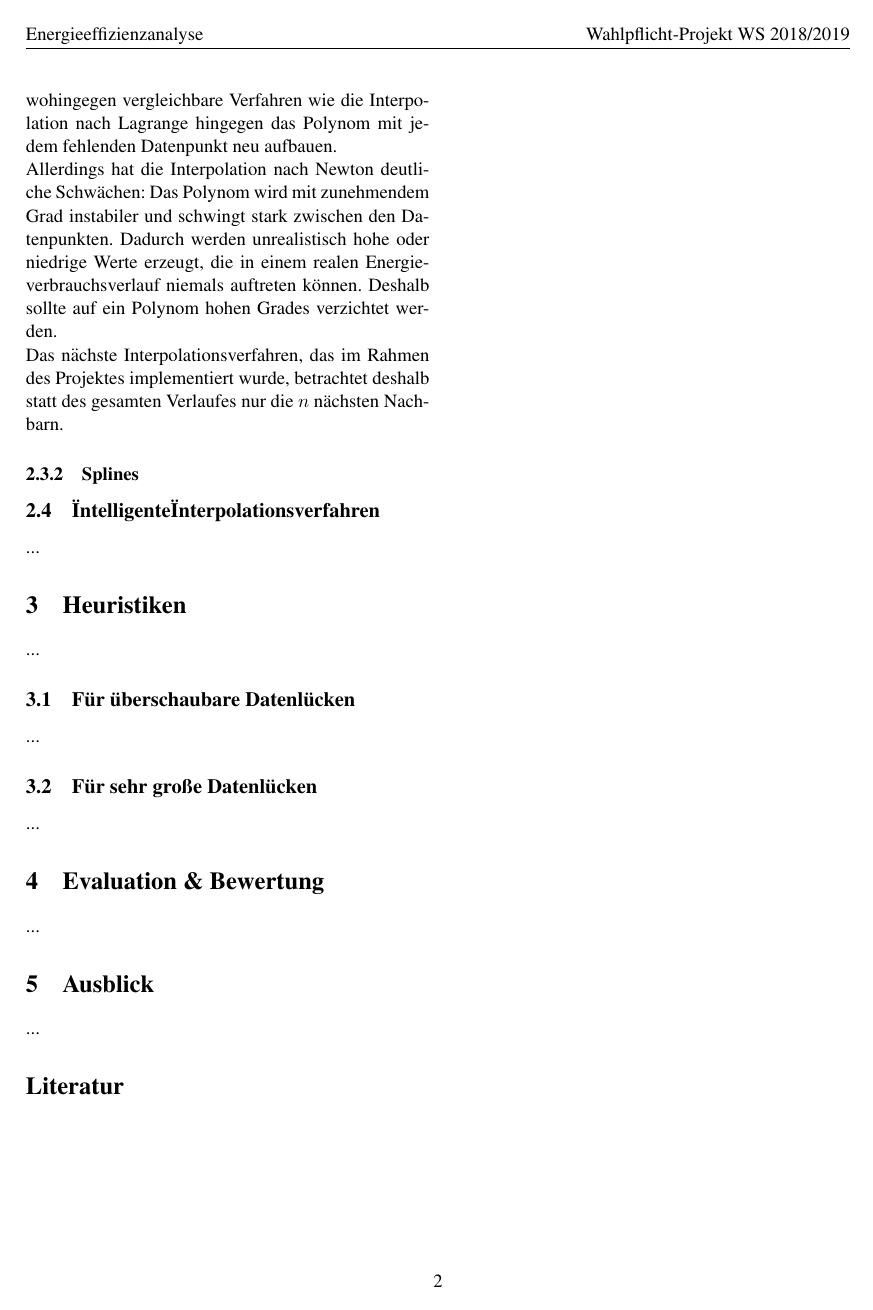
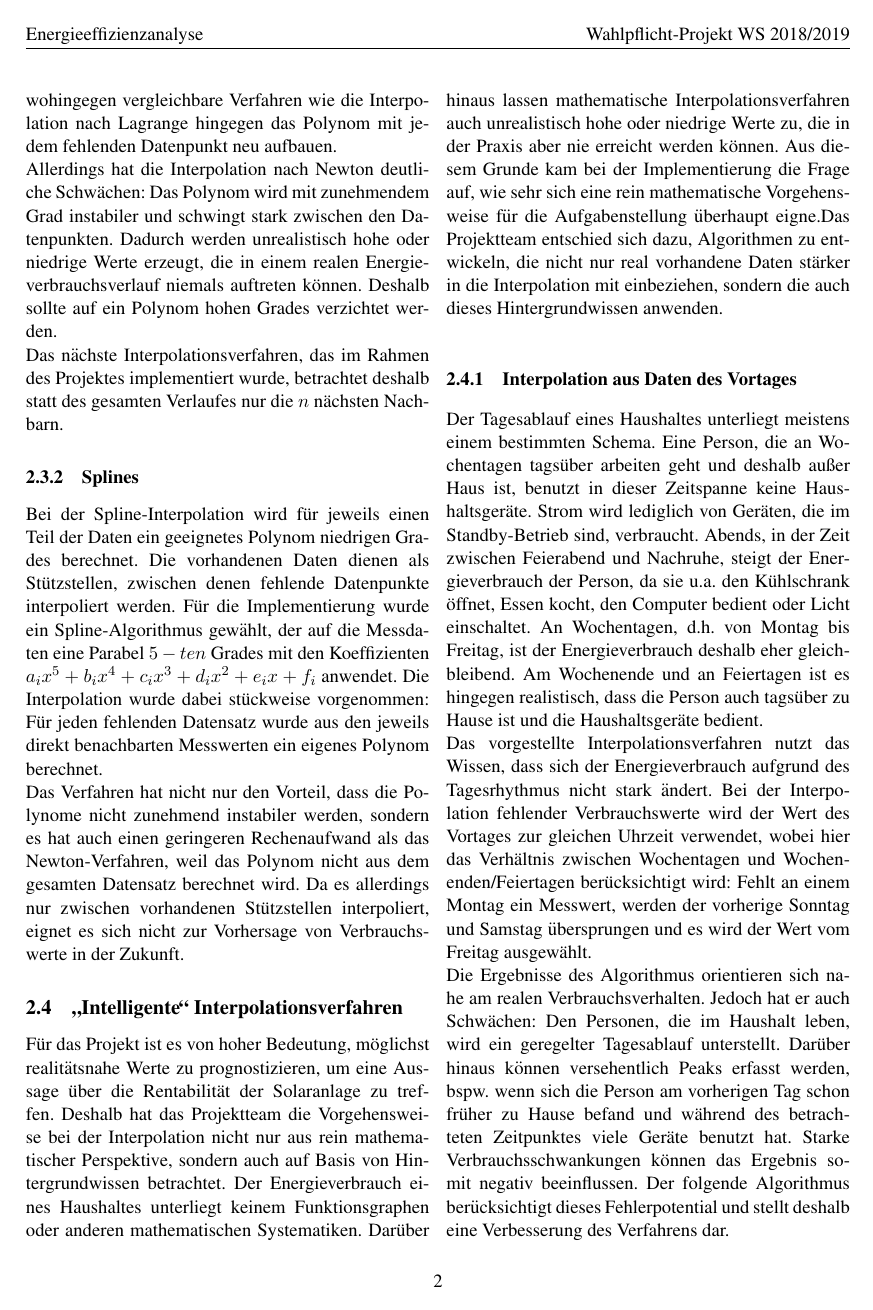
Before and after one commit to HSNR-WPP-Energy-2018/Paper, a LaTeX paper (paper.tex, which reads chapters/algorithms_anna.tex): page 2 of 2 before the commit and page 2 of 3 after it. Compiled offline with pdfLaTeX.

Commit message:
algorithms

```diff
--- a/chapters/algorithms_anna.tex
+++ b/chapters/algorithms_anna.tex
@@ -21,5 +21,19 @@ Allerdings hat die Interpolation nach Newton deutliche Schwächen: Das Polynom w
 Das nächste Interpolationsverfahren, das im Rahmen des Projektes implementiert wurde, betrachtet deshalb statt des gesamten Verlaufes nur die $n$ nächsten Nachbarn.
 
 \subsubsection{Splines}
+Bei der Spline-Interpolation wird für jeweils einen Teil der Daten ein geeignetes Polynom niedrigen Grades berechnet. Die vorhandenen Daten dienen als Stützstellen, zwischen denen fehlende Datenpunkte interpoliert werden. Für die Implementierung wurde ein Spline-Algorithmus gewählt, der auf die Messdaten eine Parabel $5-ten$ Grades mit den Koeffizienten $a_{i}x^5 + b_{i}x^4 + c_{i}x^3 + d_{i}x^2 + e_{i}x + f_{i}$ anwendet. Die Interpolation wurde dabei stückweise vorgenommen: Für jeden fehlenden Datensatz wurde aus den jeweils direkt benachbarten Messwerten ein eigenes Polynom berechnet.\\
+Das Verfahren hat nicht nur den Vorteil, dass die Polynome nicht zunehmend instabiler werden, sondern es hat auch einen geringeren Rechenaufwand als das Newton-Verfahren, weil das Polynom nicht aus dem gesamten Datensatz berechnet wird. Da es allerdings nur zwischen vorhandenen Stützstellen interpoliert, eignet es sich nicht zur Vorhersage von Verbrauchswerte in der Zukunft.
 
 %-----------------------------------------------------------------------
+
+
+\subsection{\glqq Intelligente\grqq \,Interpolationsverfahren}
+Für das Projekt ist es von hoher Bedeutung, möglichst realitätsnahe Werte zu prognostizieren, um eine Aussage über die Rentabilität der Solaranlage zu treffen. Deshalb hat das Projektteam die Vorgehensweise bei der Interpolation nicht nur aus rein mathematischer Perspektive, sondern auch auf Basis von Hintergrundwissen betrachtet. Der Energieverbrauch eines Haushaltes unterliegt keinem Funktionsgraphen oder anderen mathematischen Systematiken. Darüber hinaus lassen mathematische Interpolationsverfahren auch unrealistisch hohe oder niedrige Werte zu, die in der Praxis aber nie erreicht werden können. Aus diesem Grunde kam bei der Implementierung die Frage auf, wie sehr sich eine rein mathematische Vorgehensweise für die Aufgabenstellung überhaupt eigne.Das Projektteam entschied sich dazu, Algorithmen zu entwickeln, die nicht nur real vorhandene Daten stärker in die Interpolation mit einbeziehen, sondern die auch dieses Hintergrundwissen anwenden.
+%-----------------------------------------------------------------------
+
+\subsubsection{Interpolation aus Daten des Vortages}
+Der Tagesablauf eines Haushaltes unterliegt meistens einem bestimmten Schema. Eine Person, die an Wochentagen tagsüber arbeiten geht und deshalb außer Haus ist, benutzt in dieser Zeitspanne keine Haushaltsgeräte. Strom wird lediglich von Geräten, die im Standby-Betrieb sind, verbraucht. Abends, in der Zeit zwischen Feierabend und Nachruhe, steigt der Energieverbrauch der Person, da sie u.a. den Kühlschrank öffnet, Essen kocht, den Computer bedient oder Licht einschaltet. An Wochentagen, d.h. von Montag bis Freitag, ist der Energieverbrauch deshalb eher gleichbleibend. Am Wochenende und an Feiertagen ist es hingegen realistisch, dass die Person auch tagsüber zu Hause ist und die Haushaltsgeräte bedient.\\
+Das vorgestellte Interpolationsverfahren nutzt das Wissen, dass sich der Energieverbrauch aufgrund des Tagesrhythmus nicht stark ändert. Bei der Interpolation fehlender Verbrauchswerte wird der Wert des Vortages zur gleichen Uhrzeit verwendet, wobei hier das Verhältnis zwischen Wochentagen und Wochenenden/Feiertagen berücksichtigt wird: Fehlt an einem Montag ein Messwert, werden der vorherige Sonntag und Samstag übersprungen und es wird der Wert vom Freitag ausgewählt.\\
+Die Ergebnisse des Algorithmus orientieren sich nahe am realen Verbrauchsverhalten. Jedoch hat er auch Schwächen: Den Personen, die im Haushalt leben, wird ein geregelter Tagesablauf unterstellt. Darüber hinaus können versehentlich Peaks erfasst werden, bspw. wenn sich die Person am vorherigen Tag schon früher zu Hause befand und während des betrachteten Zeitpunktes viele Geräte benutzt hat. Starke Verbrauchsschwankungen können das Ergebnis somit negativ beeinflussen. Der folgende Algorithmus berücksichtigt dieses Fehlerpotential und stellt deshalb eine Verbesserung des Verfahrens dar.
+
+%-----------------------------------------------------------------------
--- a/paper.tex
+++ b/paper.tex
@@ -108,8 +108,6 @@ Reinarzstr. 49, 47805 Krefeld
 
 \input{chapters/algorithms_anna}
 
-\subsection{"Intelligente" Interpolationsverfahren}
-...
 
 %-----------------------------------------------------------------------
 \section{Heuristiken}
```
